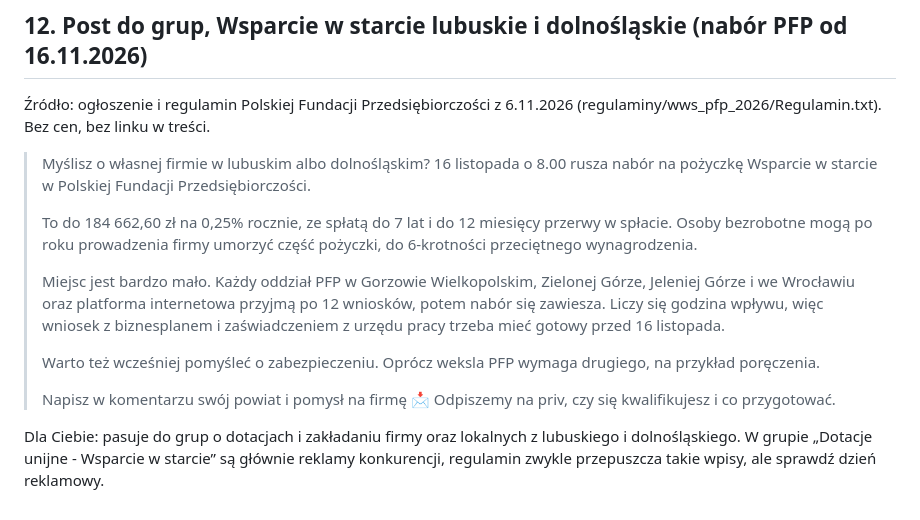
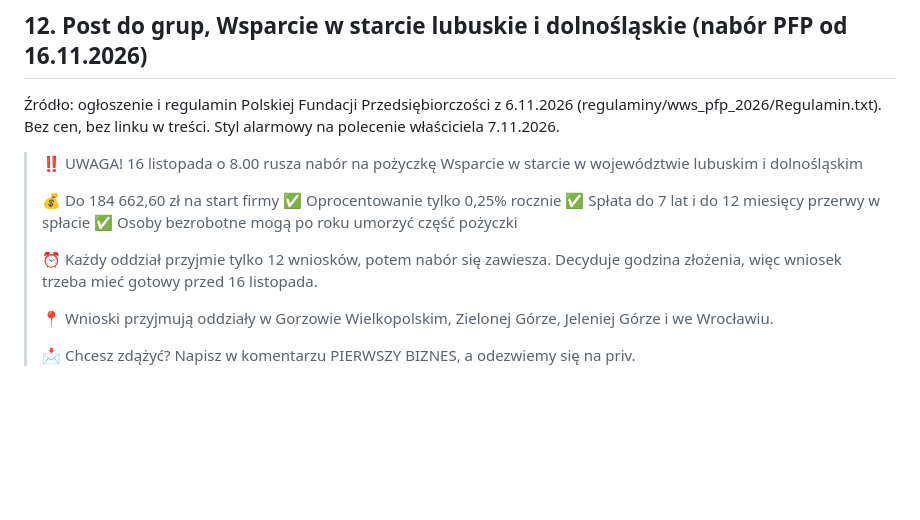
Before and after one commit to investplan-arch/Formularz, a Markdown page: rolki/karuzele/opisy.md, the part around the change. Drawn GitHub-style; blank space fills up the shorter version.

Commit message:
Post WwS PFP w stylu alarmowym
Co-Authored-By: Claude Opus 5.5 <noreply@anthropic.com>
Claude-Session: https://claude.ai/code/session_01CZYHfPgv9UusvTnPrbwP29

```diff
--- a/rolki/karuzele/opisy.md
+++ b/rolki/karuzele/opisy.md
@@ -104,16 +104,17 @@ Pierwszy komentarz: Formularz kwalifikacyjny https://formularz.kapitalownia.pl/n
 
 ## 12. Post do grup, Wsparcie w starcie lubuskie i dolnośląskie (nabór PFP od 16.11.2026)
 
-Źródło: ogłoszenie i regulamin Polskiej Fundacji Przedsiębiorczości z 6.11.2026 (regulaminy/wws_pfp_2026/Regulamin.txt). Bez cen, bez linku w treści.
+Źródło: ogłoszenie i regulamin Polskiej Fundacji Przedsiębiorczości z 6.11.2026 (regulaminy/wws_pfp_2026/Regulamin.txt). Bez cen, bez linku w treści. Styl alarmowy na polecenie właściciela 7.11.2026.
 
-> Myślisz o własnej firmie w lubuskim albo dolnośląskim? 16 listopada o 8.00 rusza nabór na pożyczkę Wsparcie w starcie w Polskiej Fundacji Przedsiębiorczości.
+> ‼️ UWAGA! 16 listopada o 8.00 rusza nabór na pożyczkę Wsparcie w starcie w województwie lubuskim i dolnośląskim
 >
-> To do 184 662,60 zł na 0,25% rocznie, ze spłatą do 7 lat i do 12 miesięcy przerwy w spłacie. Osoby bezrobotne mogą po roku prowadzenia firmy umorzyć część pożyczki, do 6-krotności przeciętnego wynagrodzenia.
+> 💰 Do 184 662,60 zł na start firmy
+> ✅ Oprocentowanie tylko 0,25% rocznie
+> ✅ Spłata do 7 lat i do 12 miesięcy przerwy w spłacie
+> ✅ Osoby bezrobotne mogą po roku umorzyć część pożyczki
 >
-> Miejsc jest bardzo mało. Każdy oddział PFP w Gorzowie Wielkopolskim, Zielonej Górze, Jeleniej Górze i we Wrocławiu oraz platforma internetowa przyjmą po 12 wniosków, potem nabór się zawiesza. Liczy się godzina wpływu, więc wniosek z biznesplanem i zaświadczeniem z urzędu pracy trzeba mieć gotowy przed 16 listopada.
+> ⏰ Każdy oddział przyjmie tylko 12 wniosków, potem nabór się zawiesza. Decyduje godzina złożenia, więc wniosek trzeba mieć gotowy przed 16 listopada.
 >
-> Warto też wcześniej pomyśleć o zabezpieczeniu. Oprócz weksla PFP wymaga drugiego, na przykład poręczenia.
+> 📍 Wnioski przyjmują oddziały w Gorzowie Wielkopolskim, Zielonej Górze, Jeleniej Górze i we Wrocławiu.
 >
-> Napisz w komentarzu swój powiat i pomysł na firmę 📩 Odpiszemy na priv, czy się kwalifikujesz i co przygotować.
-
-Dla Ciebie: pasuje do grup o dotacjach i zakładaniu firmy oraz lokalnych z lubuskiego i dolnośląskiego. W grupie „Dotacje unijne - Wsparcie w starcie” są głównie reklamy konkurencji, regulamin zwykle przepuszcza takie wpisy, ale sprawdź dzień reklamowy.
+> 📩 Chcesz zdążyć? Napisz w komentarzu PIERWSZY BIZNES, a odezwiemy się na priv.
```
